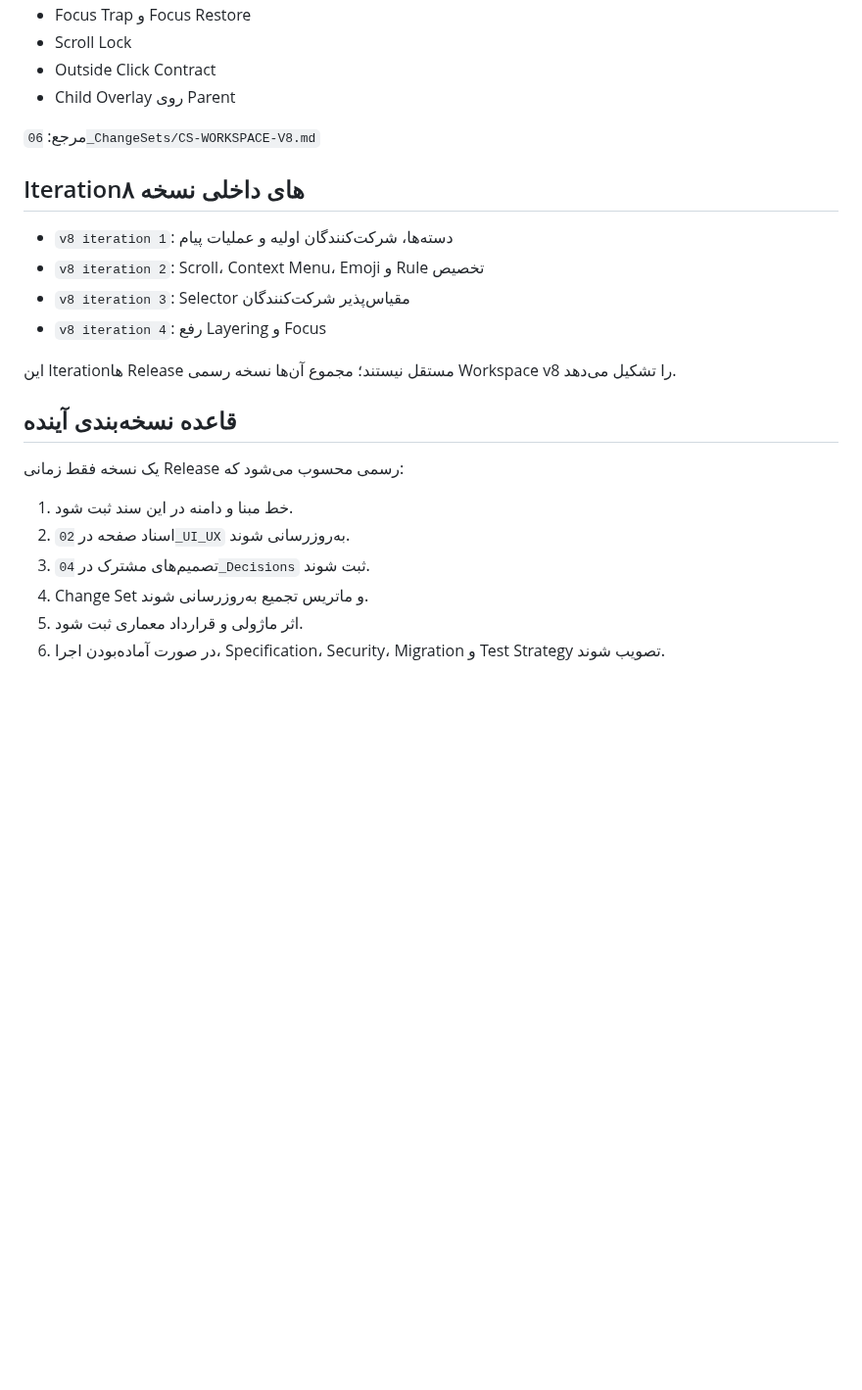
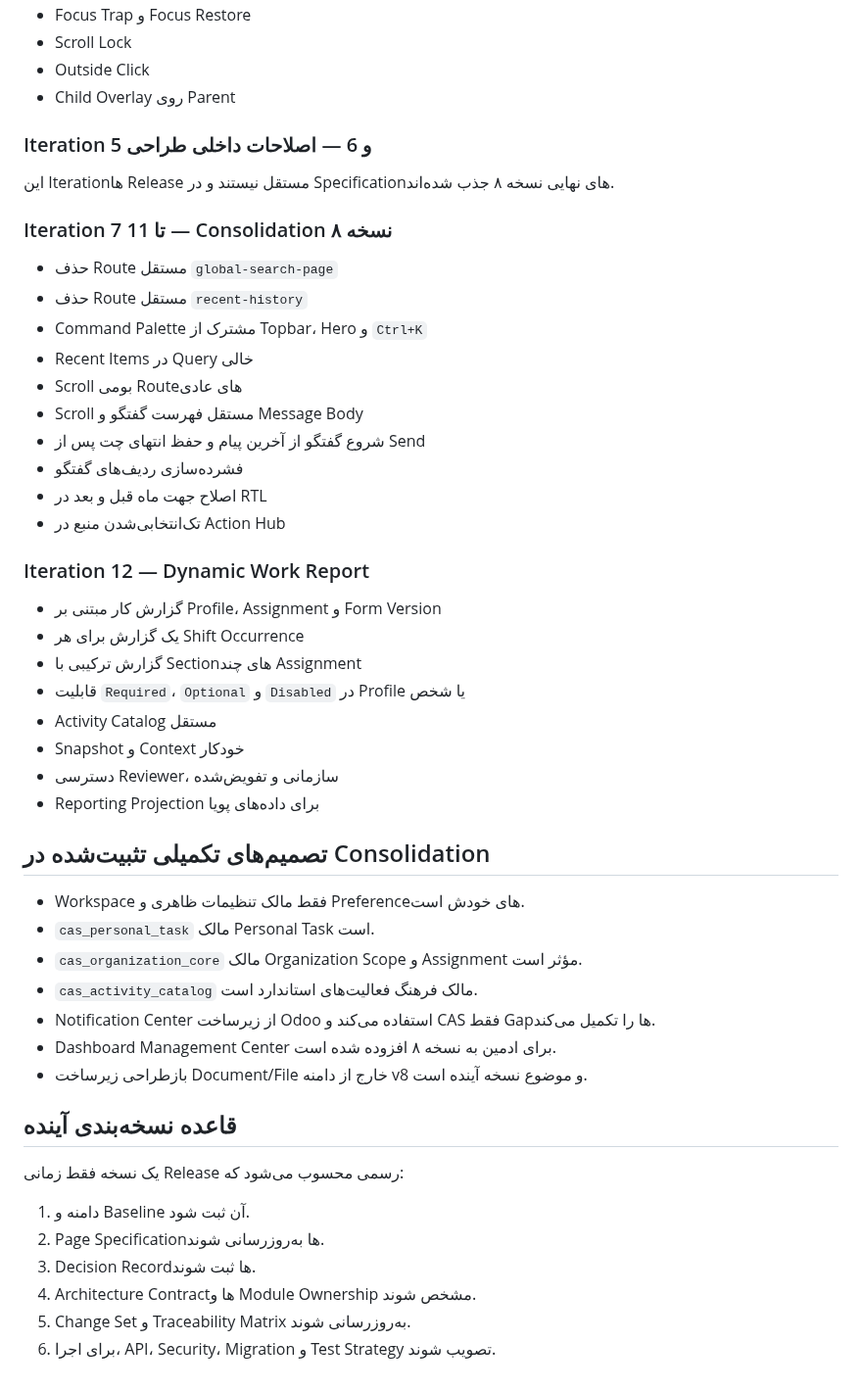
Before and after one commit to mortezanazari-hub/cas-odoo-custom-addons, a Markdown page: specs/00_Project/Version_History.md, the part around one of its changes. Shown at 98% size. Rendered like a GitHub page; blank space fills up the shorter version.

```diff
--- a/specs/00_Project/Version_History.md
+++ b/specs/00_Project/Version_History.md
@@ -74,26 +67,53 @@ CAS UI Prototype v4 → CAS UI Workspace v7 → CAS UI Workspace v8
 - Focus Trap و Focus Restore
 - Scroll Lock
-- Outside Click Contract
+- Outside Click
 - Child Overlay روی Parent
 
-مرجع: `06_ChangeSets/CS-WORKSPACE-V8.md`
+### Iteration 5 و 6 — اصلاحات داخلی طراحی
 
-## Iterationهای داخلی نسخه ۸
+این Iterationها Release مستقل نیستند و در Specificationهای نهایی نسخه ۸ جذب شده‌اند.
 
-- `v8 iteration 1`: دسته‌ها، شرکت‌کنندگان اولیه و عملیات پیام
-- `v8 iteration 2`: Scroll، Context Menu، Emoji و Rule تخصیص
-- `v8 iteration 3`: Selector مقیاس‌پذیر شرکت‌کنندگان
-- `v8 iteration 4`: رفع Layering و Focus
+### Iteration 7 تا 11 — Consolidation نسخه ۸
 
-این Iterationها Release مستقل نیستند؛ مجموع آن‌ها نسخه رسمی Workspace v8 را تشکیل می‌دهد.
+- حذف Route مستقل `global-search-page`
+- حذف Route مستقل `recent-history`
+- Command Palette مشترک از Topbar، Hero و `Ctrl+K`
+- Recent Items در Query خالی
+- Scroll بومی Routeهای عادی
+- Scroll مستقل فهرست گفتگو و Message Body
+- شروع گفتگو از آخرین پیام و حفظ انتهای چت پس از Send
+- فشرده‌سازی ردیف‌های گفتگو
+- اصلاح جهت ماه قبل و بعد در RTL
+- تک‌انتخابی‌شدن منبع در Action Hub
+
+### Iteration 12 — Dynamic Work Report
+
+- گزارش کار مبتنی بر Profile، Assignment و Form Version
+- یک گزارش برای هر Shift Occurrence
+- گزارش ترکیبی با Sectionهای چند Assignment
+- قابلیت `Required`، `Optional` و `Disabled` در Profile یا شخص
+- Activity Catalog مستقل
+- Snapshot و Context خودکار
+- دسترسی Reviewer، سازمانی و تفویض‌شده
+- Reporting Projection برای داده‌های پویا
+
+## تصمیم‌های تکمیلی تثبیت‌شده در Consolidation
+
+- Workspace فقط مالک تنظیمات ظاهری و Preferenceهای خودش است.
+- `cas_personal_task` مالک Personal Task است.
+- `cas_organization_core` مالک Organization Scope و Assignment مؤثر است.
+- `cas_activity_catalog` مالک فرهنگ فعالیت‌های استاندارد است.
+- Notification Center از زیرساخت Odoo استفاده می‌کند و CAS فقط Gapها را تکمیل می‌کند.
+- Dashboard Management Center برای ادمین به نسخه ۸ افزوده شده است.
+- بازطراحی زیرساخت Document/File خارج از دامنه v8 و موضوع نسخه آینده است.
 
 ## قاعده نسخه‌بندی آینده
 
 یک نسخه فقط زمانی Release رسمی محسوب می‌شود که:
 
-1. خط مبنا و دامنه در این سند ثبت شود.
-2. اسناد صفحه در `02_UI_UX` به‌روزرسانی شوند.
-3. تصمیم‌های مشترک در `04_Decisions` ثبت شوند.
-4. Change Set و ماتریس تجمیع به‌روزرسانی شوند.
-5. اثر ماژولی و قرارداد معماری ثبت شود.
-6. در صورت آماده‌بودن اجرا، Specification، Security، Migration و Test Strategy تصویب شوند.
+1. دامنه و Baseline آن ثبت شود.
+2. Page Specificationها به‌روزرسانی شوند.
+3. Decision Recordها ثبت شوند.
+4. Architecture Contractها و Module Ownership مشخص شوند.
+5. Change Set و Traceability Matrix به‌روزرسانی شوند.
+6. برای اجرا، API، Security، Migration و Test Strategy تصویب شوند.
```
Also changed, not shown: other parts of specs/00_Project/Version_History.md (+28 -35 lines).
